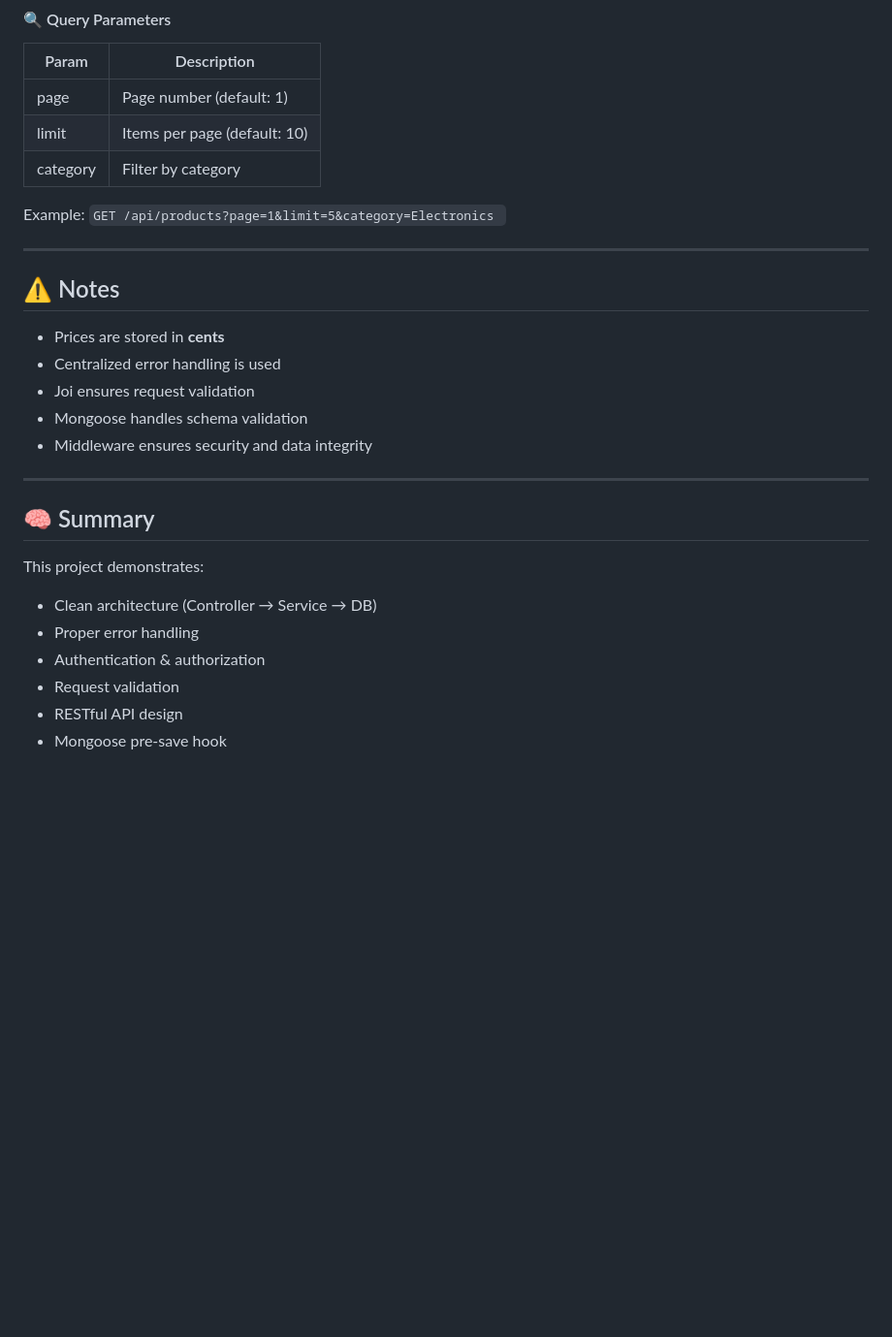
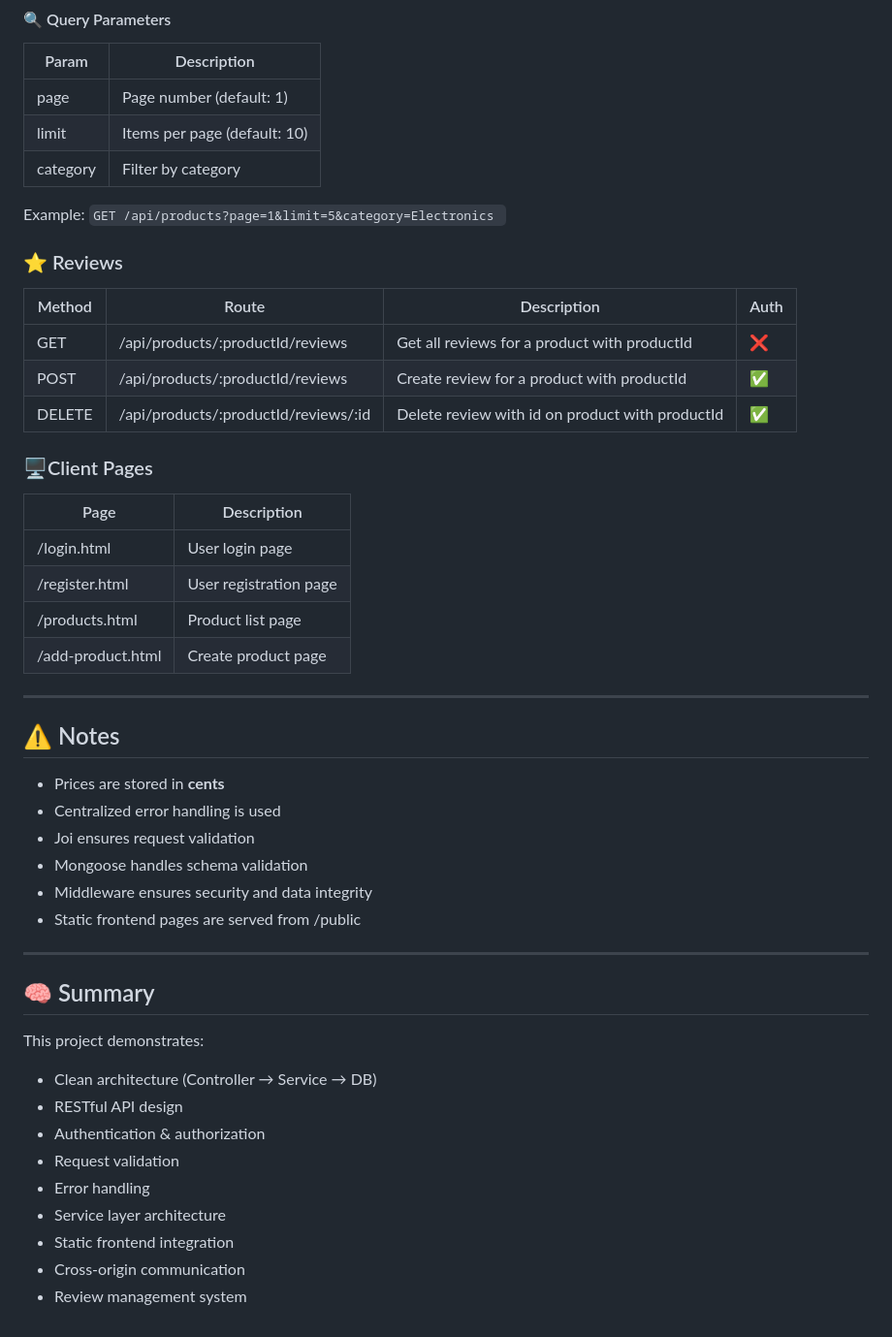
Before and after one commit to BohdanSharubin/online-store, a Markdown page: README.md, the part around one of its changes. Shown at 97% size. GitHub-like rendering; blank space fills up the shorter version.

```diff
--- a/README.md
+++ b/README.md
@@ -109,6 +141,22 @@ Example:
 GET /api/products?page=1&limit=5&category=Electronics
 `
 
+### ⭐ Reviews
+| Method | Route            | Description      | Auth |
+| ------ | ---------------- | ---------------- | ---- |
+| GET    | /api/products/:productId/reviews     | Get all reviews for a product with productId  | ❌    |
+| POST   | /api/products/:productId/reviews     | Create review for a product with productId   | ✅    |
+| DELETE | /api/products/:productId/reviews/:id | Delete review with id on product with productId    | ✅    |
+
+
+### 🖥Client Pages
+| Page              | Description            |
+| ----------------- | ---------------------- |
+| /login.html       | User login page        |
+| /register.html    | User registration page |
+| /products.html    | Product list page      |
+| /add-product.html | Create product page    |
+
 ---
 
 ## ⚠️ Notes
@@ -118,15 +166,18 @@ GET /api/products?page=1&limit=5&category=Electronics
 - Joi ensures request validation
 - Mongoose handles schema validation
 - Middleware ensures security and data integrity
-
+- Static frontend pages are served from /public
 ---
 
 ## 🧠 Summary
 
 This project demonstrates:
 - Clean architecture (Controller → Service → DB)
-- Proper error handling
+- RESTful API design
 - Authentication & authorization
 - Request validation
-- RESTful API design
-- Mongoose pre-save hook
+- Error handling
+- Service layer architecture
+- Static frontend integration
+- Cross-origin communication
+- Review management system
```
Also changed, not shown: other parts of README.md (+34 -2 lines).
